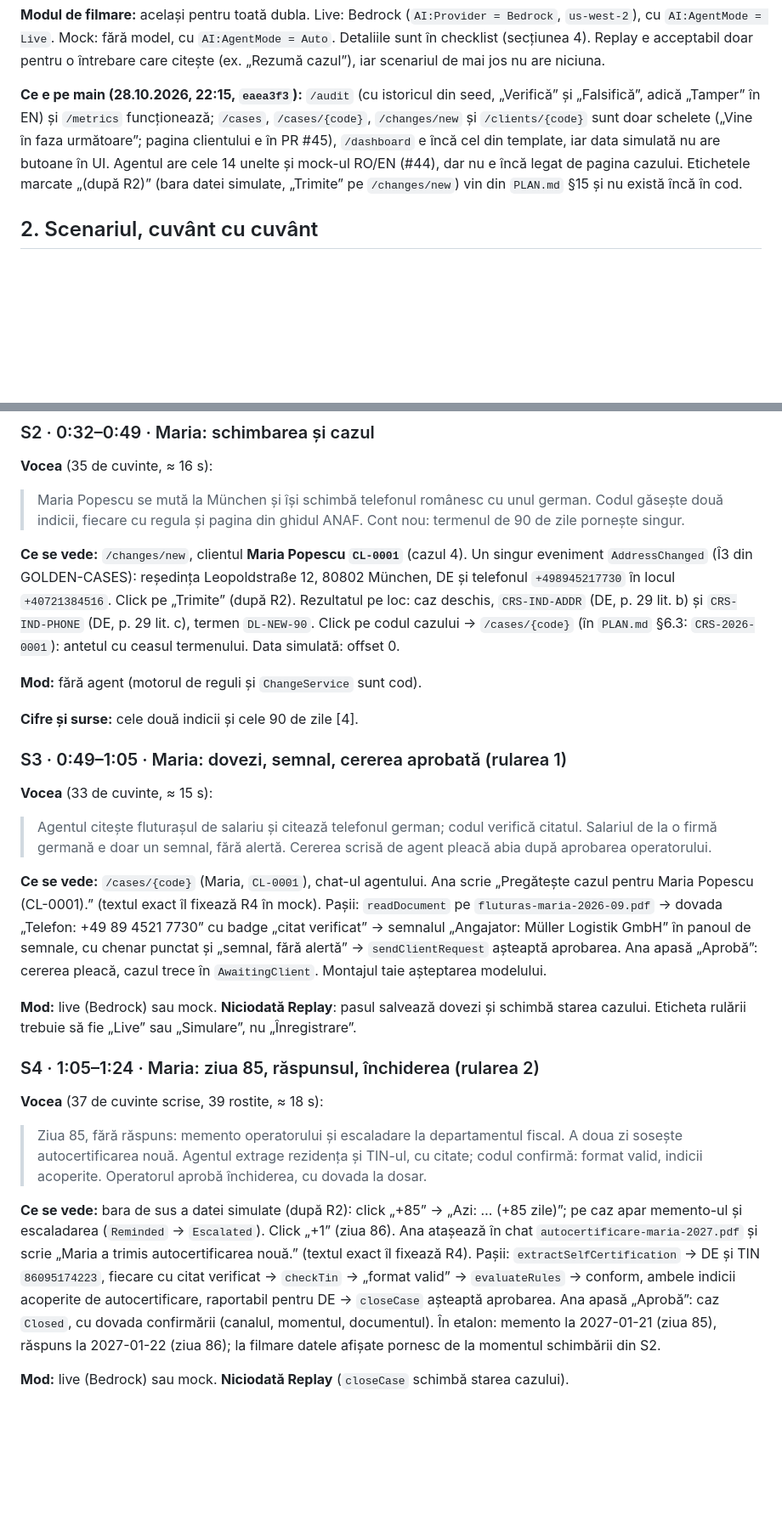
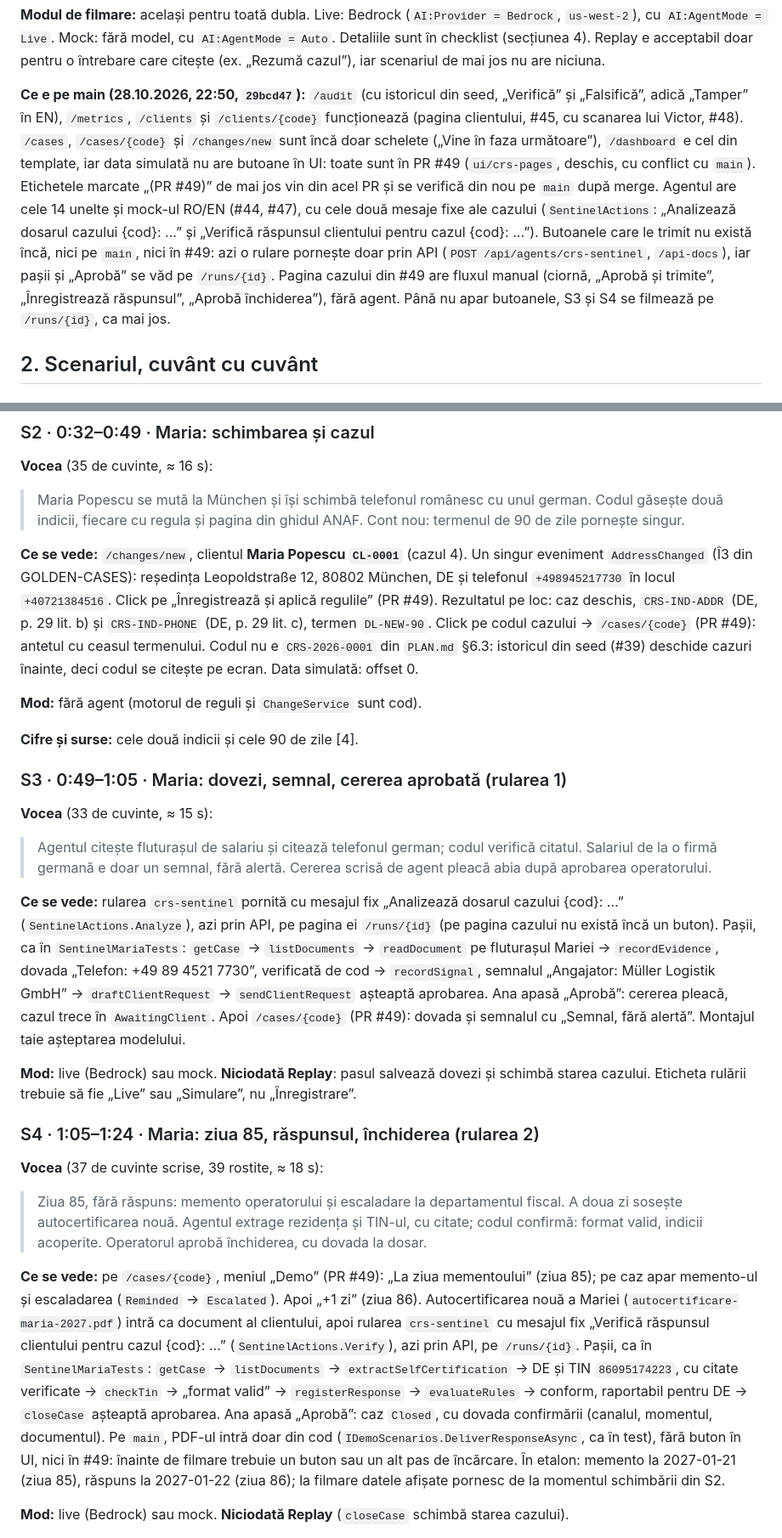
Before and after one commit to AlexandruAchilleF/nexxt-ai-summit-hackathon, a Markdown page: docs/PITCH.md, 2 parts joined by grey strips. Shown at 85% size. GitHub-like rendering; blank space fills up the shorter version.

```diff
--- a/docs/PITCH.md
+++ b/docs/PITCH.md
@@ -37,11 +37,17 @@ durata segmentului ei; cele ≈ 9 s rămase până la 3:00 sunt pentru pauze și
 `AI:AgentMode = Live`. Mock: fără model, cu `AI:AgentMode = Auto`. Detaliile sunt în checklist (secțiunea 4). Replay e
 acceptabil doar pentru o întrebare care citește (ex. „Rezumă cazul”), iar scenariul de mai jos nu are niciuna.
 
-**Ce e pe main (28.10.2026, 22:15, `eaea3f3`):** `/audit` (cu istoricul din seed, „Verifică” și „Falsifică”, adică
-„Tamper” în EN) și `/metrics` funcționează; `/cases`, `/cases/{code}`, `/changes/new` și `/clients/{code}` sunt doar
-schelete („Vine în faza următoare”; pagina clientului e în PR #45), `/dashboard` e încă cel din template, iar data simulată
-nu are butoane în UI. Agentul are cele 14 unelte și mock-ul RO/EN (#44), dar nu e încă legat de pagina cazului. Etichetele
-marcate „(după R2)” (bara datei simulate, „Trimite” pe `/changes/new`) vin din `PLAN.md` §15 și nu există încă în cod.
+**Ce e pe main (28.10.2026, 22:50, `29bcd47`):** `/audit` (cu istoricul din seed, „Verifică” și „Falsifică”, adică
+„Tamper” în EN), `/metrics`, `/clients` și `/clients/{code}` funcționează (pagina clientului, #45, cu scanarea lui Victor,
+#48). `/cases`, `/cases/{code}` și `/changes/new` sunt încă doar schelete („Vine în faza următoare”), `/dashboard` e cel
+din template, iar data simulată nu are butoane în UI: toate sunt în PR #49 (`ui/crs-pages`, deschis, cu conflict cu
+`main`). Etichetele marcate „(PR #49)” de mai jos vin din acel PR și se verifică din nou pe `main` după merge.
+Agentul are cele 14 unelte și mock-ul RO/EN (#44, #47), cu cele două mesaje fixe ale cazului (`SentinelActions`:
+„Analizează dosarul cazului {cod}: ...” și „Verifică răspunsul clientului pentru cazul {cod}: ...”). Butoanele care le
+trimit nu există încă, nici pe `main`, nici în #49: azi o rulare pornește doar prin API (`POST /api/agents/crs-sentinel`,
+`/api-docs`), iar pașii și „Aprobă” se văd pe `/runs/{id}`. Pagina cazului din #49 are fluxul manual (ciornă, „Aprobă și
+trimite”, „Înregistrează răspunsul”, „Aprobă închiderea”), fără agent. Până nu apar butoanele, S3 și S4 se filmează pe
+`/runs/{id}`, ca mai jos.
 
 ## 2. Scenariul, cuvânt cu cuvânt
 
@@ -66,9 +72,10 @@ Supratitrare cu sursa sub fiecare cifră: „Raiffeisen, comunicat 28.10.2026”
 
 **Ce se vede:** `/changes/new`, clientul **Maria Popescu `CL-0001`** (cazul 4). Un singur eveniment `AddressChanged` (Î3 din
 GOLDEN-CASES): reședința Leopoldstraße 12, 80802 München, DE și telefonul `+498945217730` în locul `+40721384516`. Click pe
-„Trimite” (după R2). Rezultatul pe loc: caz deschis, `CRS-IND-ADDR` (DE, p. 29 lit. b) și
-`CRS-IND-PHONE` (DE, p. 29 lit. c), termen `DL-NEW-90`. Click pe codul cazului → `/cases/{code}` (în `PLAN.md` §6.3:
-`CRS-2026-0001`): antetul cu ceasul termenului. Data simulată: offset 0.
+„Înregistrează și aplică regulile” (PR #49). Rezultatul pe loc: caz deschis, `CRS-IND-ADDR` (DE, p. 29 lit. b) și
+`CRS-IND-PHONE` (DE, p. 29 lit. c), termen `DL-NEW-90`. Click pe codul cazului → `/cases/{code}` (PR #49): antetul cu
+ceasul termenului. Codul nu e `CRS-2026-0001` din `PLAN.md` §6.3: istoricul din seed (#39) deschide cazuri înainte, deci
+codul se citește pe ecran. Data simulată: offset 0.
 
 **Mod:** fără agent (motorul de reguli și `ChangeService` sunt cod).
 
@@ -80,11 +87,13 @@ GOLDEN-CASES): reședința Leopoldstraße 12, 80802 München, DE și telefonul `
 
 > Agentul citește fluturașul de salariu și citează telefonul german; codul verifică citatul. Salariul de la o firmă germană e doar un semnal, fără alertă. Cererea scrisă de agent pleacă abia după aprobarea operatorului.
 
-**Ce se vede:** `/cases/{code}` (Maria, `CL-0001`), chat-ul agentului. Ana scrie „Pregătește cazul pentru Maria Popescu
-(CL-0001).” (textul exact îl fixează R4 în mock). Pașii: `readDocument` pe `fluturas-maria-2026-09.pdf` →
-dovada „Telefon: +49 89 4521 7730” cu badge „citat verificat” → semnalul „Angajator: Müller Logistik GmbH” în panoul de
-semnale, cu chenar punctat și „semnal, fără alertă” → `sendClientRequest` așteaptă aprobarea. Ana apasă „Aprobă”: cererea
-pleacă, cazul trece în `AwaitingClient`. Montajul taie așteptarea modelului.
+**Ce se vede:** rularea `crs-sentinel` pornită cu mesajul fix „Analizează dosarul cazului {cod}: ...”
+(`SentinelActions.Analyze`), azi prin API, pe pagina ei `/runs/{id}` (pe pagina cazului nu există încă un buton). Pașii,
+ca în `SentinelMariaTests`: `getCase` → `listDocuments` → `readDocument` pe fluturașul Mariei → `recordEvidence`, dovada
+„Telefon: +49 89 4521 7730”, verificată de cod → `recordSignal`, semnalul „Angajator: Müller Logistik GmbH” →
+`draftClientRequest` → `sendClientRequest` așteaptă aprobarea. Ana apasă „Aprobă”: cererea pleacă, cazul trece în
+`AwaitingClient`. Apoi `/cases/{code}` (PR #49): dovada și semnalul cu „Semnal, fără alertă”. Montajul taie așteptarea
+modelului.
 
 **Mod:** live (Bedrock) sau mock. **Niciodată Replay**: pasul salvează dovezi și schimbă starea cazului. Eticheta rulării
 trebuie să fie „Live” sau „Simulare”, nu „Înregistrare”.
@@ -95,12 +104,15 @@ trebuie să fie „Live” sau „Simulare”, nu „Înregistrare”.
 
 > Ziua 85, fără răspuns: memento operatorului și escaladare la departamentul fiscal. A doua zi sosește autocertificarea nouă. Agentul extrage rezidența și TIN-ul, cu citate; codul confirmă: format valid, indicii acoperite. Operatorul aprobă închiderea, cu dovada la dosar.
 
-**Ce se vede:** bara de sus a datei simulate (după R2): click „+85” → „Azi: … (+85 zile)”; pe caz apar memento-ul și
-escaladarea (`Reminded` → `Escalated`). Click „+1” (ziua 86). Ana atașează în chat `autocertificare-maria-2027.pdf` și scrie „Maria a
-trimis autocertificarea nouă.” (textul exact îl fixează R4). Pașii: `extractSelfCertification` → DE și TIN `86095174223`,
-fiecare cu citat verificat → `checkTin` → „format valid” → `evaluateRules` → conform, ambele indicii acoperite de
-autocertificare, raportabil pentru DE → `closeCase` așteaptă aprobarea. Ana apasă „Aprobă”: caz `Closed`, cu dovada
-confirmării (canalul, momentul, documentul). În etalon: memento la 2027-01-21 (ziua 85), răspuns la 2027-01-22 (ziua 86);
+**Ce se vede:** pe `/cases/{code}`, meniul „Demo” (PR #49): „La ziua mementoului” (ziua 85); pe caz apar memento-ul și
+escaladarea (`Reminded` → `Escalated`). Apoi „+1 zi” (ziua 86). Autocertificarea nouă a Mariei
+(`autocertificare-maria-2027.pdf`) intră ca document al clientului, apoi rularea `crs-sentinel` cu mesajul fix „Verifică răspunsul clientului pentru cazul {cod}: ...”
+(`SentinelActions.Verify`), azi prin API, pe `/runs/{id}`. Pașii, ca în `SentinelMariaTests`: `getCase` →
+`listDocuments` → `extractSelfCertification` → DE și TIN `86095174223`, cu citate verificate → `checkTin` → „format
+valid” → `registerResponse` → `evaluateRules` → conform, raportabil pentru DE → `closeCase` așteaptă aprobarea. Ana
+apasă „Aprobă”: caz `Closed`, cu dovada confirmării (canalul, momentul, documentul). Pe `main`, PDF-ul intră doar din cod
+(`IDemoScenarios.DeliverResponseAsync`, ca în test), fără buton în UI, nici în #49: înainte de filmare trebuie un buton
+sau un alt pas de încărcare. În etalon: memento la 2027-01-21 (ziua 85), răspuns la 2027-01-22 (ziua 86);
 la filmare datele afișate pornesc de la momentul schimbării din S2.
 
 **Mod:** live (Bedrock) sau mock. **Niciodată Replay** (`closeCase` schimbă starea cazului).
```
Also changed, not shown: other parts of docs/PITCH.md (+14 -10 lines), README.md (+15 -9 lines), docs/SUBMISSION.md (+1 -1 lines).
